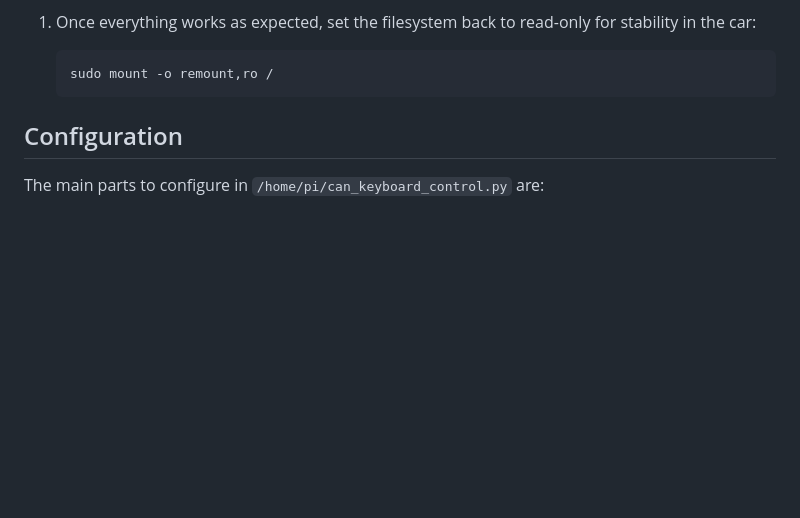
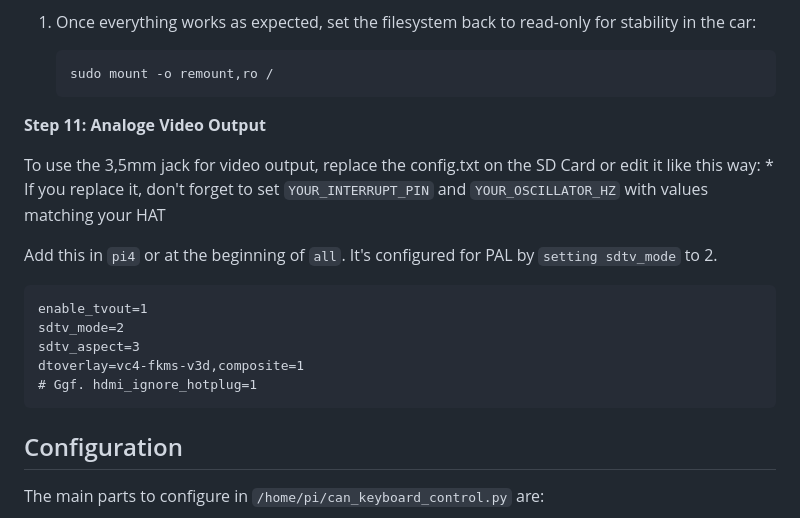
Before and after one commit to korni92/RNS-E-Pi-Control, a Markdown page: README.md, the part around the change. Rendered like a GitHub page; blank space fills up the shorter version.

Commit message:
Update README.md
Added Step 11

````diff
--- a/README.md
+++ b/README.md
@@ -235,6 +235,20 @@ It listens for specific CAN messages generated by the MMI buttons and knob when
     ```bash
     sudo mount -o remount,ro /
     ```
+**Step 11: Analoge Video Output**
+
+To use the 3,5mm jack for video output, replace the config.txt on the SD Card or edit it like this way:
+    * If you replace it, don't forget to set `YOUR_INTERRUPT_PIN` and `YOUR_OSCILLATOR_HZ` with values matching your HAT
+
+Add this in `pi4` or at the beginning of `all`. It's configured for PAL by `setting sdtv_mode` to 2.
+
+```Plaintext
+enable_tvout=1
+sdtv_mode=2
+sdtv_aspect=3
+dtoverlay=vc4-fkms-v3d,composite=1
+# Ggf. hdmi_ignore_hotplug=1
+```
 
 ## Configuration
 
````
